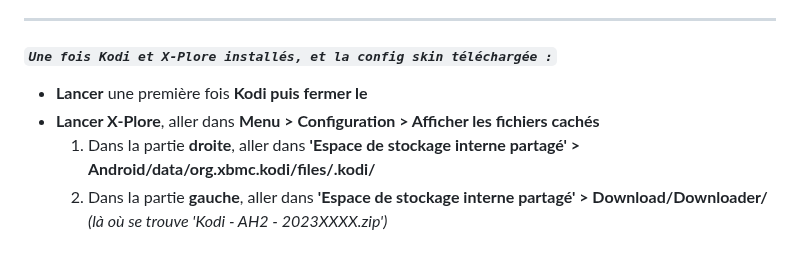
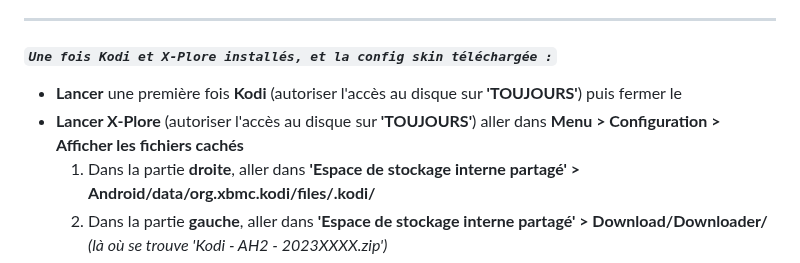
Before and after one commit to Teelone/teelone.github.io, a Markdown page: README.md, the part around the change. GitHub-like rendering.

```diff
--- a/README.md
+++ b/README.md
@@ -12,8 +12,8 @@ Une fois les chiffres rentrés, il faut télécharger ces liens ci-dessous, sur
 ___
 
 #### *`Une fois Kodi et X-Plore installés, et la config skin téléchargée :`*
-- **Lancer** une première fois **Kodi puis fermer le**
-- **Lancer X-Plore**, aller dans **Menu > Configuration > Afficher les fichiers cachés**
+- **Lancer** une première fois **Kodi** (autoriser l'accès au disque sur **'TOUJOURS'**) puis fermer le
+- **Lancer X-Plore** (autoriser l'accès au disque sur **'TOUJOURS'**) aller dans **Menu > Configuration > Afficher les fichiers cachés**
 	1. Dans la partie **droite**, aller dans **'Espace de stockage interne partagé' > Android/data/org.xbmc.kodi/files/.kodi/**
 	2. Dans la partie **gauche**, aller dans **'Espace de stockage interne partagé' > Download/Downloader/** *(là où se trouve 'Kodi - AH2 - 2023XXXX.zip')*
 	3. **Cliquer** sur **Kodi - AH2 - 2023XXXX.zip**
```
